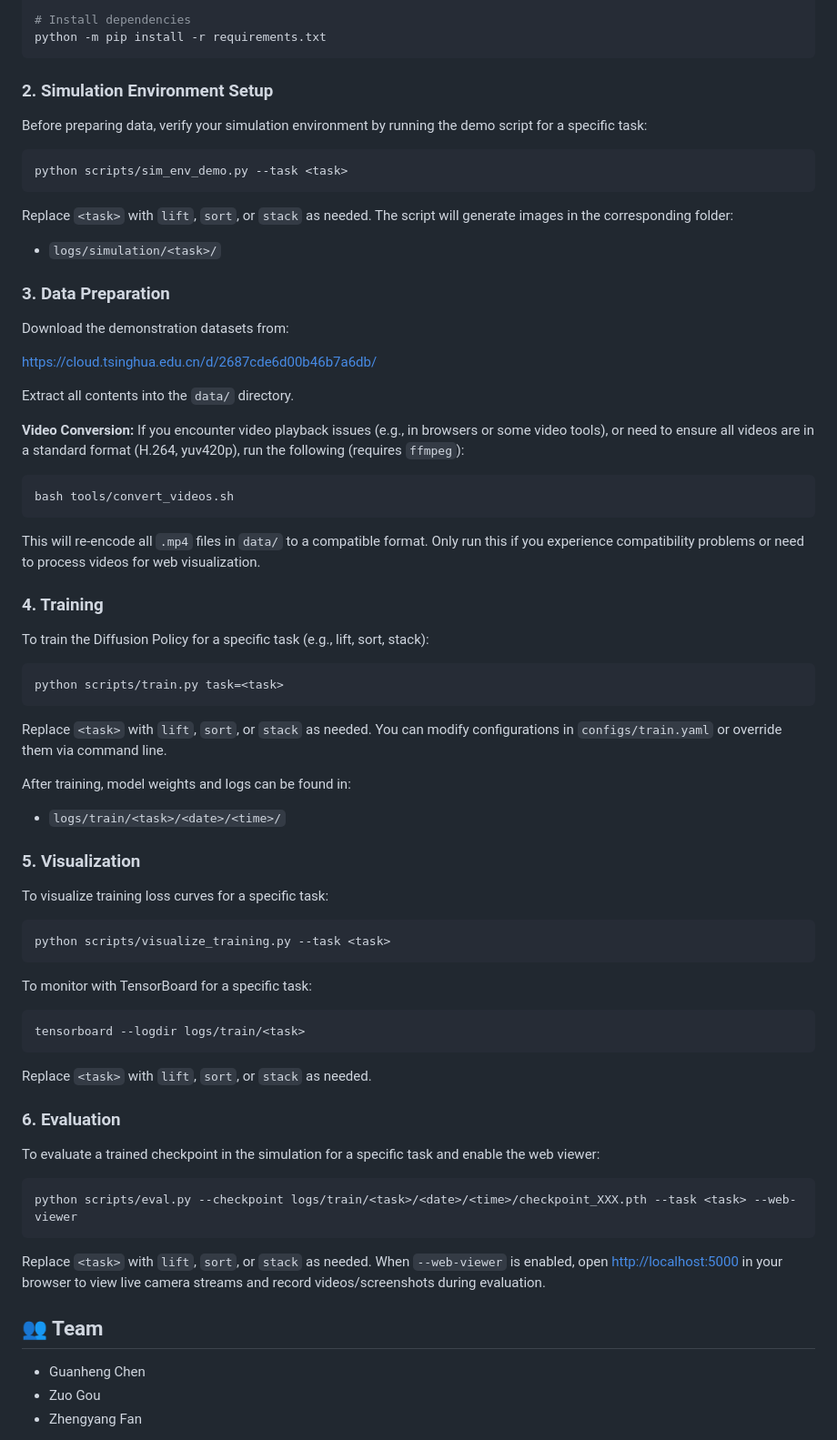
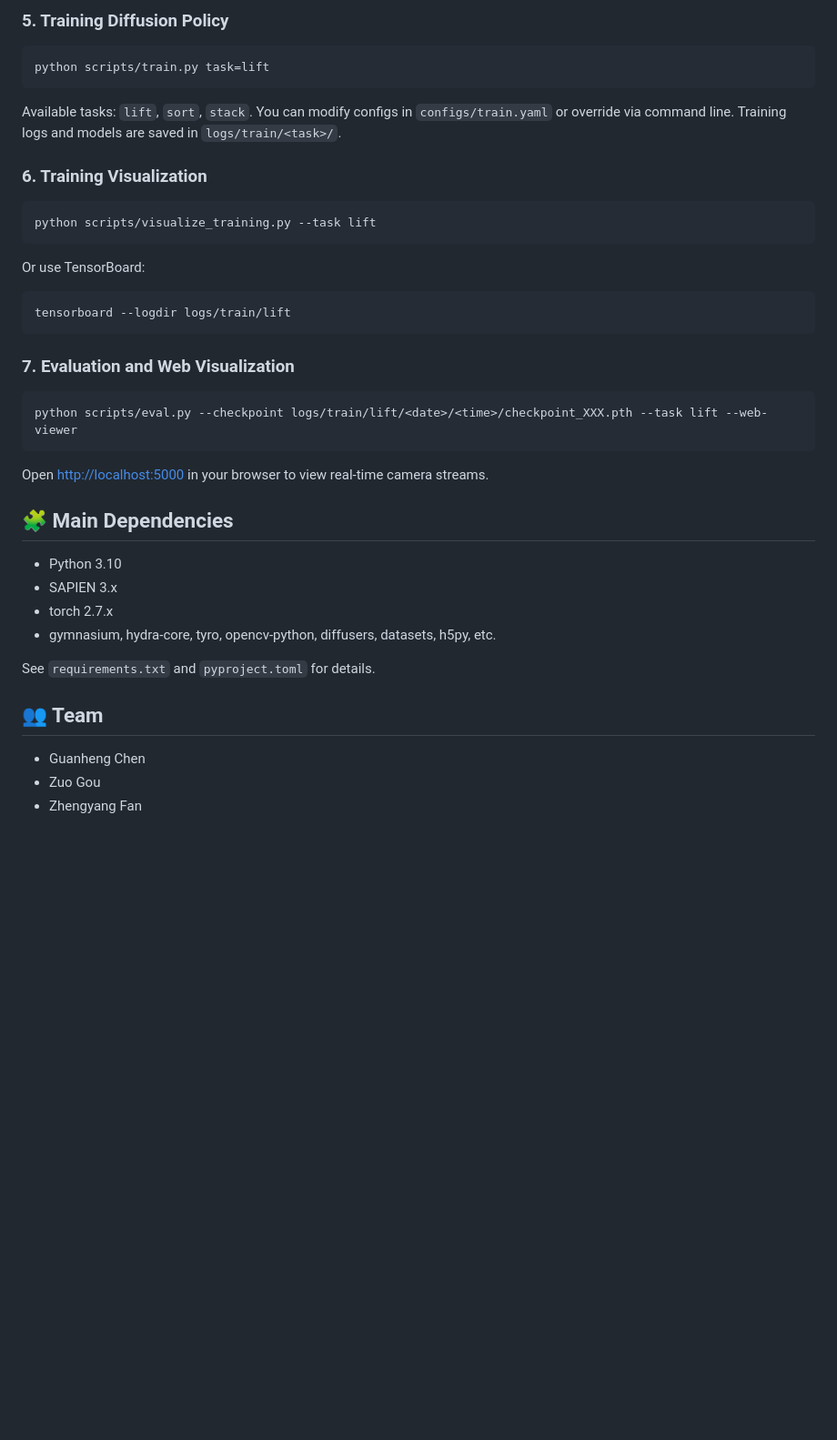
Before and after one commit to Gotham-Zolio/EAI-Project-LeRobot, a Markdown page: README.md, the part around one of its changes. Shown at 91% size. GitHub-like rendering; blank space fills up the shorter version.

Commit message:
Update README.md: Refine project description and enhance repository structure details

````diff
--- a/README.md
+++ b/README.md
@@ -84,82 +89,39 @@ conda activate lerobot
 
-# Install dependencies
-python -m pip install -r requirements.txt
+### 5. Training Diffusion Policy
+
+```bash
+python scripts/train.py task=lift
+```
+Available tasks: `lift`, `sort`, `stack`. You can modify configs in `configs/train.yaml` or override via command line. Training logs and models are saved in `logs/train/<task>/`.
+
+### 6. Training Visualization
+
+```bash
+python scripts/visualize_training.py --task lift
+```
+Or use TensorBoard:
+```bash
+tensorboard --logdir logs/train/lift
 ```
 
-### 2. Simulation Environment Setup
-
-Before preparing data, verify your simulation environment by running the demo script for a specific task:
+### 7. Evaluation and Web Visualization
 
 ```bash
-python scripts/sim_env_demo.py --task <task>
+python scripts/eval.py --checkpoint logs/train/lift/<date>/<time>/checkpoint_XXX.pth --task lift --web-viewer
 ```
+Open [http://localhost:5000](http://localhost:5000) in your browser to view real-time camera streams.
 
-Replace `<task>` with `lift`, `sort`, or `stack` as needed. The script will generate images in the corresponding folder:
-- `logs/simulation/<task>/`
+## 🧩 Main Dependencies
 
+- Python 3.10
+- SAPIEN 3.x
+- torch 2.7.x
+- gymnasium, hydra-core, tyro, opencv-python, diffusers, datasets, h5py, etc.
 
-
-### 3. Data Preparation
-
-Download the demonstration datasets from:
-
-https://cloud.tsinghua.edu.cn/d/2687cde6d00b46b7a6db/
-
-Extract all contents into the `data/` directory.
-
-**Video Conversion:**
-If you encounter video playback issues (e.g., in browsers or some video tools), or need to ensure all videos are in a standard format (H.264, yuv420p), run the following (requires `ffmpeg`):
-
-```bash
-bash tools/convert_videos.sh
-```
-This will re-encode all `.mp4` files in `data/` to a compatible format. Only run this if you experience compatibility problems or need to process videos for web visualization.
-
-
-
-### 4. Training
-
-To train the Diffusion Policy for a specific task (e.g., lift, sort, stack):
-
-```bash
-python scripts/train.py task=<task>
-```
-
-Replace `<task>` with `lift`, `sort`, or `stack` as needed. You can modify configurations in `configs/train.yaml` or override them via command line.
-
-After training, model weights and logs can be found in:
-- `logs/train/<task>/<date>/<time>/`
-
-
-### 5. Visualization
-
-To visualize training loss curves for a specific task:
-
-```bash
-python scripts/visualize_training.py --task <task>
-```
-
-To monitor with TensorBoard for a specific task:
-
-```bash
-tensorboard --logdir logs/train/<task>
-```
-
-Replace `<task>` with `lift`, `sort`, or `stack` as needed.
-
-
-
-### 6. Evaluation
-
-To evaluate a trained checkpoint in the simulation for a specific task and enable the web viewer:
-
-```bash
-python scripts/eval.py --checkpoint logs/train/<task>/<date>/<time>/checkpoint_XXX.pth --task <task> --web-viewer
-```
-
-Replace `<task>` with `lift`, `sort`, or `stack` as needed. When `--web-viewer` is enabled, open [http://localhost:5000](http://localhost:5000) in your browser to view live camera streams and record videos/screenshots during evaluation.
+See `requirements.txt` and `pyproject.toml` for details.
 
 ## 👥 Team
+
 - Guanheng Chen
 - Zuo Gou
 - Zhengyang Fan
````
Also changed, not shown: other parts of README.md (+63 -58 lines).
